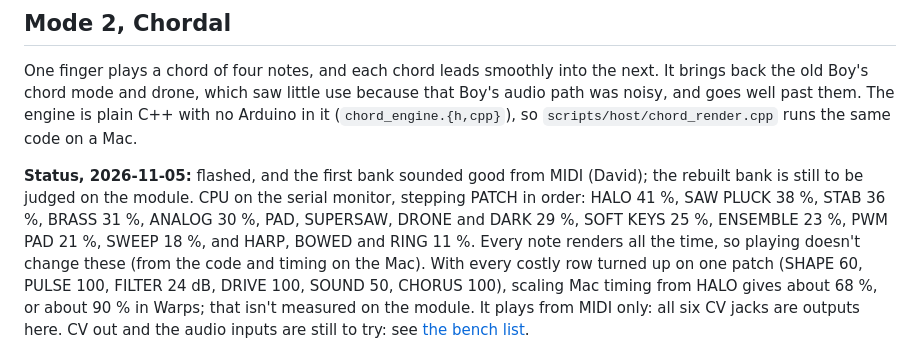
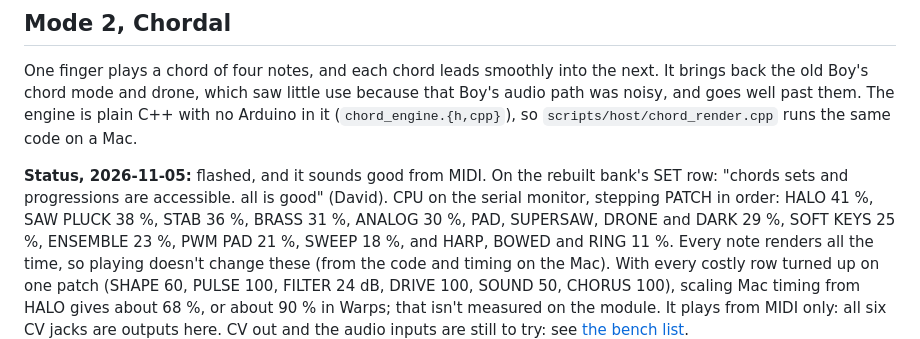
Before and after one commit to Eight4aWish/eurorack_modules, a Markdown page: docs/TEENSY_MOVE.md, the part around the change. GitHub-like rendering.

Commit message:
TEENSY_MOVE: the SET row works on the module
Co-Authored-By: Claude Opus 5.5 <noreply@anthropic.com>

```diff
--- a/docs/TEENSY_MOVE.md
+++ b/docs/TEENSY_MOVE.md
@@ -93,8 +93,8 @@ the old Boy's chord mode and drone, which saw little use because that Boy's audi
 and goes well past them. The engine is plain C++ with no Arduino in it (`chord_engine.{h,cpp}`), so
 `scripts/host/chord_render.cpp` runs the same code on a Mac.
 
-**Status, 2026-11-05:** flashed, and the first bank sounded good from MIDI (David); the rebuilt bank is still to be
-judged on the module. CPU on the serial monitor, stepping PATCH in order: HALO 41 %, SAW PLUCK 38 %, STAB 36 %,
+**Status, 2026-11-05:** flashed, and it sounds good from MIDI. On the rebuilt bank's SET row: "chords sets and
+progressions are accessible. all is good" (David). CPU on the serial monitor, stepping PATCH in order: HALO 41 %, SAW PLUCK 38 %, STAB 36 %,
 BRASS 31 %, ANALOG 30 %, PAD, SUPERSAW, DRONE and DARK 29 %, SOFT KEYS 25 %, ENSEMBLE 23 %, PWM PAD 21 %, SWEEP 18 %,
 and HARP, BOWED and RING 11 %. Every note renders all the time, so playing doesn't change these (from the code and
 timing on the Mac). With every costly row turned up on one patch (SHAPE 60, PULSE 100, FILTER 24 dB, DRIVE 100,
```
